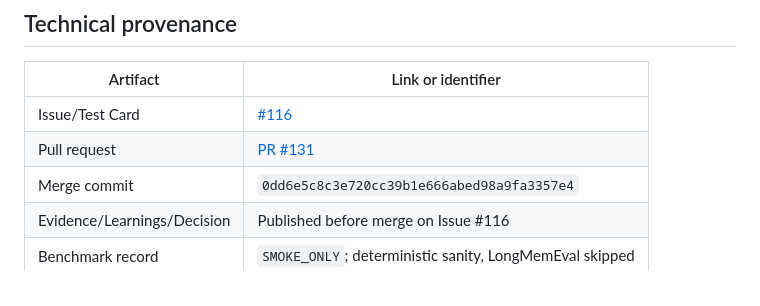
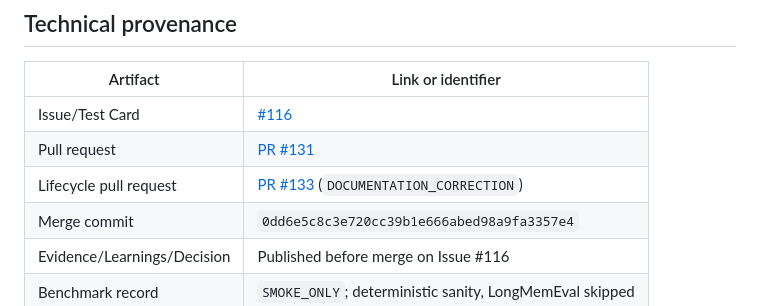
Before and after one commit to LuigiFerronatto/TESSERA, a Markdown page: docs/test-cards/116-packaging-hardening.md, the part around the change. GitHub-like rendering.

Commit message:
docs: record issue 116 lifecycle delivery

```diff
--- a/docs/test-cards/116-packaging-hardening.md
+++ b/docs/test-cards/116-packaging-hardening.md
@@ -154,6 +154,7 @@ completed onboarding: #118 still owns that work.
 |---|---|
 | Issue/Test Card | [#116](https://github.com/LuigiFerronatto/TESSERA/issues/116) |
 | Pull request | [PR #131](https://github.com/LuigiFerronatto/TESSERA/pull/131) |
+| Lifecycle pull request | [PR #133](https://github.com/LuigiFerronatto/TESSERA/pull/133) (`DOCUMENTATION_CORRECTION`) |
 | Merge commit | `0dd6e5c8c3e720cc39b1e666abed98a9fa3357e4` |
 | Evidence/Learnings/Decision | Published before merge on Issue #116 |
 | Benchmark record | `SMOKE_ONLY`; deterministic sanity, LongMemEval skipped |
```
